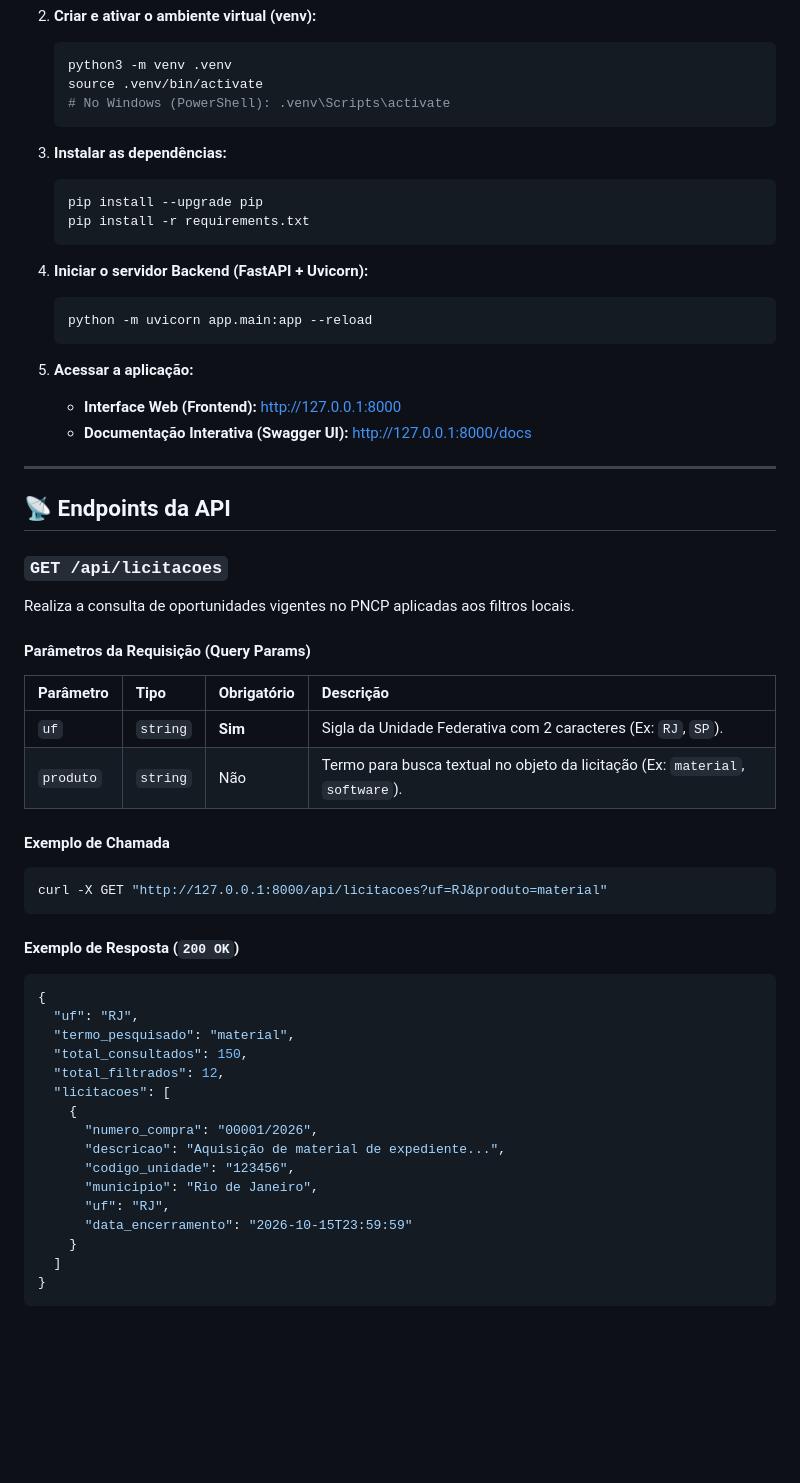
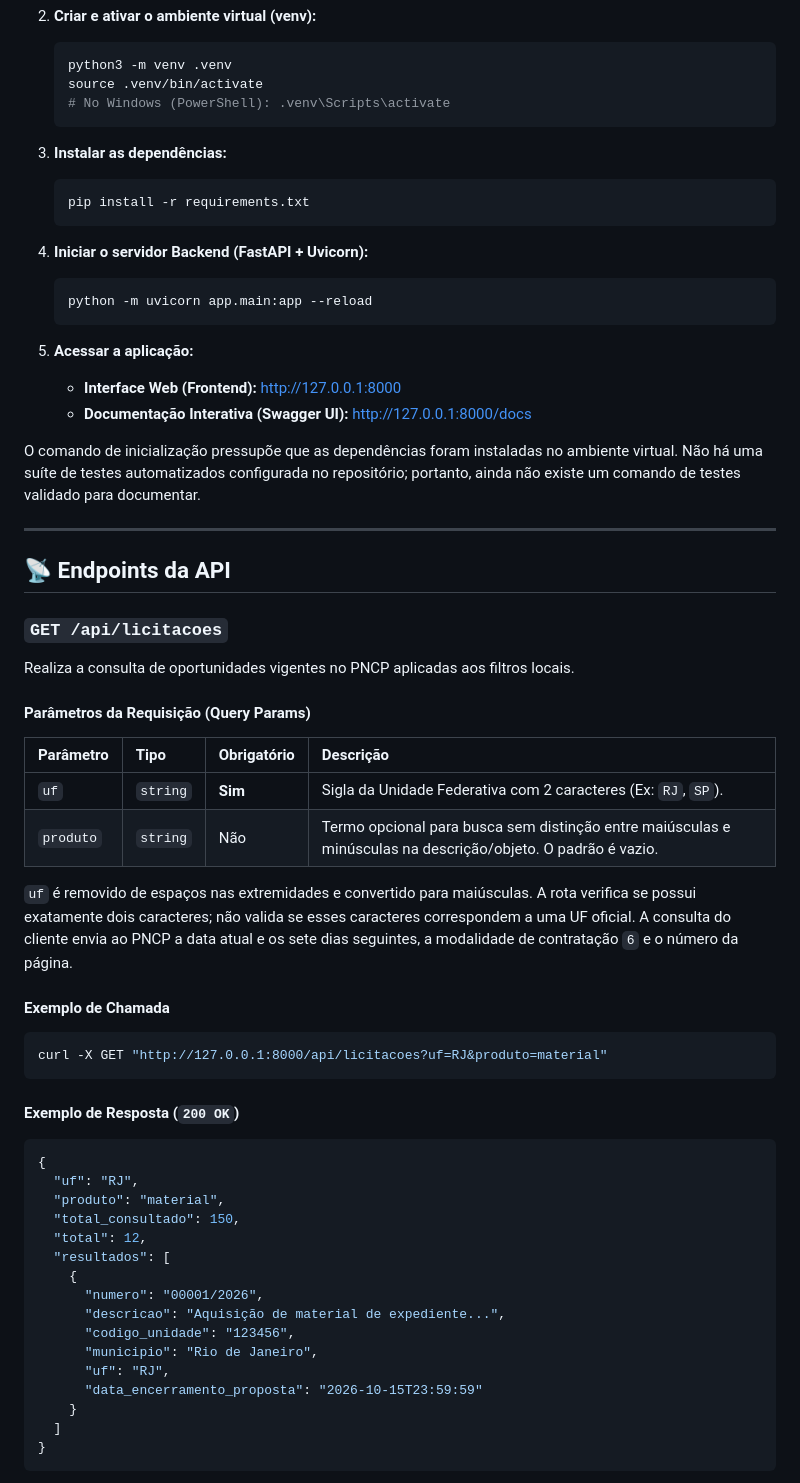
Before and after one commit to gdracojj/nexus, a Markdown page: README.md, the part around one of its changes. Rendered like a GitHub page; blank space fills up the shorter version.

````diff
--- a/README.md
+++ b/README.md
@@ -144,7 +160,6 @@ nexus/
 
 3. **Instalar as dependências:**
    ```bash
-   pip install --upgrade pip
    pip install -r requirements.txt
    ```
 
@@ -157,6 +172,8 @@ nexus/
    * **Interface Web (Frontend):** [http://127.0.0.1:8000](http://127.0.0.1:8000)
    * **Documentação Interativa (Swagger UI):** [http://127.0.0.1:8000/docs](http://127.0.0.1:8000/docs)
 
+O comando de inicialização pressupõe que as dependências foram instaladas no ambiente virtual. Não há uma suíte de testes automatizados configurada no repositório; portanto, ainda não existe um comando de testes validado para documentar.
+
 ---
 
 ## 📡 Endpoints da API
@@ -168,7 +185,9 @@ Realiza a consulta de oportunidades vigentes no PNCP aplicadas aos filtros locai
 | Parâmetro | Tipo | Obrigatório | Descrição |
 | :--- | :--- | :--- | :--- |
 | `uf` | `string` | **Sim** | Sigla da Unidade Federativa com 2 caracteres (Ex: `RJ`, `SP`). |
-| `produto` | `string` | Não | Termo para busca textual no objeto da licitação (Ex: `material`, `software`). |
+| `produto` | `string` | Não | Termo opcional para busca sem distinção entre maiúsculas e minúsculas na descrição/objeto. O padrão é vazio. |
+
+`uf` é removido de espaços nas extremidades e convertido para maiúsculas. A rota verifica se possui exatamente dois caracteres; não valida se esses caracteres correspondem a uma UF oficial. A consulta do cliente envia ao PNCP a data atual e os sete dias seguintes, a modalidade de contratação `6` e o número da página.
 
 #### Exemplo de Chamada
 ```bash
@@ -179,17 +198,17 @@ curl -X GET "http://127.0.0.1:8000/api/licitacoes?uf=RJ&produto=material"
 ```json
 {
   "uf": "RJ",
-  "termo_pesquisado": "material",
-  "total_consultados": 150,
-  "total_filtrados": 12,
-  "licitacoes": [
+  "produto": "material",
+  "total_consultado": 150,
+  "total": 12,
+  "resultados": [
     {
-      "numero_compra": "00001/2026",
+      "numero": "00001/2026",
       "descricao": "Aquisição de material de expediente...",
       "codigo_unidade": "123456",
       "municipio": "Rio de Janeiro",
       "uf": "RJ",
-      "data_encerramento": "2026-10-15T23:59:59"
+      "data_encerramento_proposta": "2026-10-15T23:59:59"
     }
   ]
 }
````
Also changed, not shown: other parts of README.md (+62 -35 lines).
